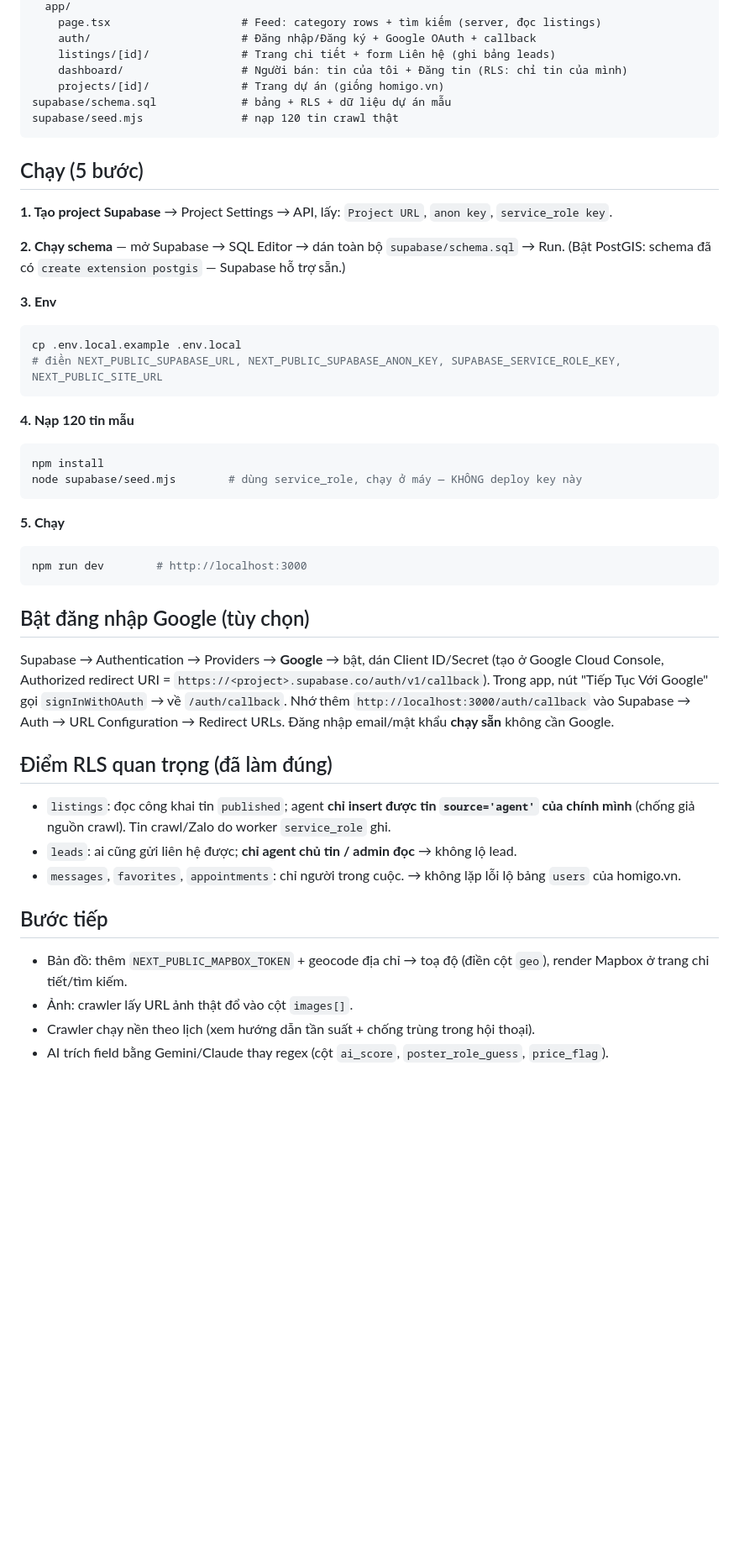
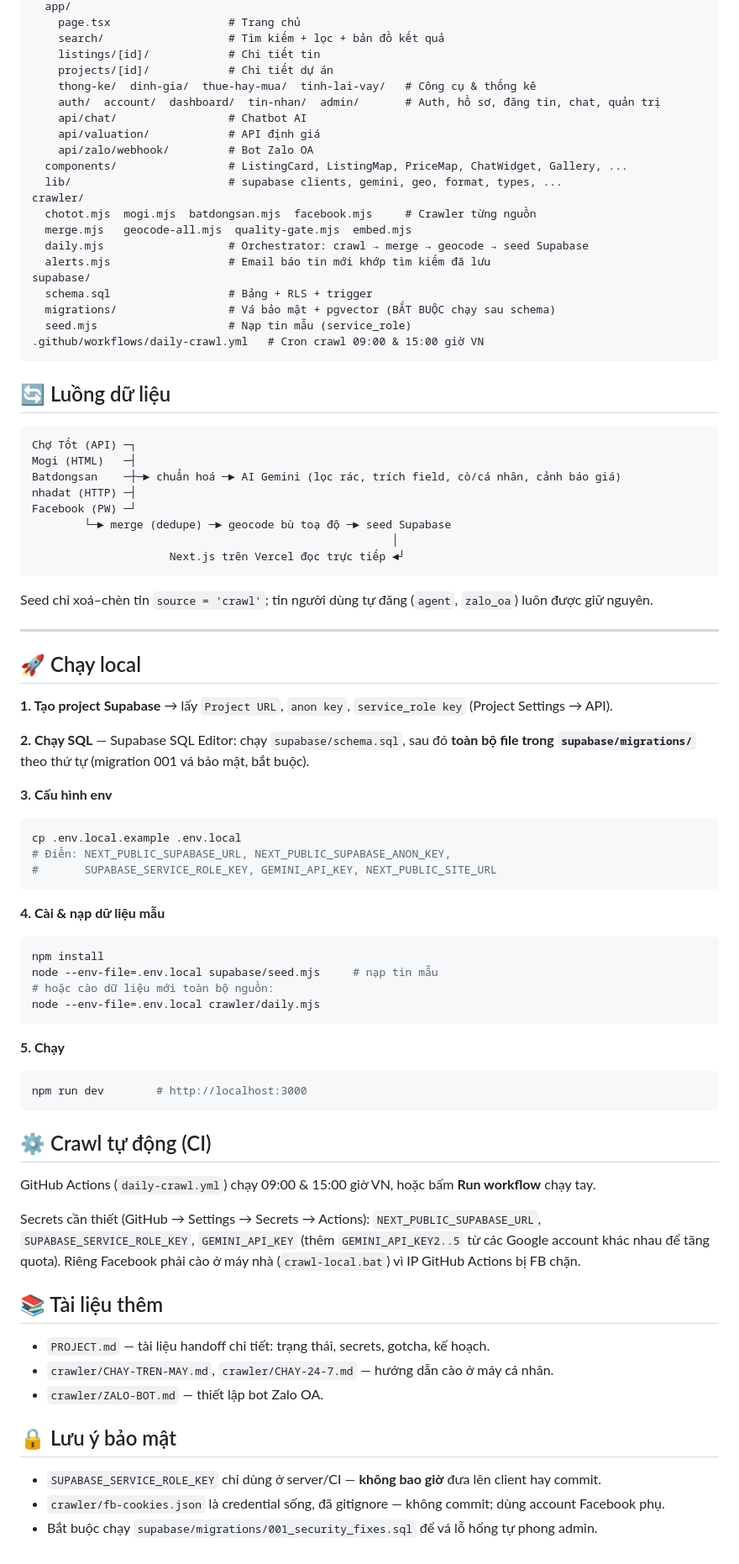
Before and after one commit to quang507/NhaDat-Radar, a Markdown page: README.md, the part around one of its changes. Shown at 84% size. GitHub-like rendering; blank space fills up the shorter version.

Commit message:
Viết lại README: giới thiệu tính năng, công nghệ, cấu trúc dự án (#42)
Claude-Session: https://claude.ai/code/session_016MXtxytsbPaL1NvKLmDRQg

Co-authored-by: Claude <noreply@anthropic.com>

````diff
--- a/README.md
+++ b/README.md
@@ -17,30 +61,63 @@ src/
   app/
-    page.tsx                    # Feed: category rows + tìm kiếm (server, đọc listings)
-    auth/                       # Đăng nhập/Đăng ký + Google OAuth + callback
-    listings/[id]/              # Trang chi tiết + form Liên hệ (ghi bảng leads)
-    dashboard/                  # Người bán: tin của tôi + Đăng tin (RLS: chỉ tin của mình)
-    projects/[id]/              # Trang dự án (giống homigo.vn)
-supabase/schema.sql             # bảng + RLS + dữ liệu dự án mẫu
-supabase/seed.mjs               # nạp 120 tin crawl thật
+    page.tsx                  # Trang chủ
+    search/                   # Tìm kiếm + lọc + bản đồ kết quả
+    listings/[id]/            # Chi tiết tin
+    projects/[id]/            # Chi tiết dự án
+    thong-ke/  dinh-gia/  thue-hay-mua/  tinh-lai-vay/   # Công cụ & thống kê
+    auth/  account/  dashboard/  tin-nhan/  admin/       # Auth, hồ sơ, đăng tin, chat, quản trị
+    api/chat/                 # Chatbot AI
+    api/valuation/            # API định giá
+    api/zalo/webhook/         # Bot Zalo OA
+  components/                 # ListingCard, ListingMap, PriceMap, ChatWidget, Gallery, ...
+  lib/                        # supabase clients, gemini, geo, format, types, ...
+crawler/
+  chotot.mjs  mogi.mjs  batdongsan.mjs  facebook.mjs     # Crawler từng nguồn
+  merge.mjs   geocode-all.mjs  quality-gate.mjs  embed.mjs
+  daily.mjs                   # Orchestrator: crawl → merge → geocode → seed Supabase
+  alerts.mjs                  # Email báo tin mới khớp tìm kiếm đã lưu
+supabase/
+  schema.sql                  # Bảng + RLS + trigger
+  migrations/                 # Vá bảo mật + pgvector (BẮT BUỘC chạy sau schema)
+  seed.mjs                    # Nạp tin mẫu (service_role)
+.github/workflows/daily-crawl.yml   # Cron crawl 09:00 & 15:00 giờ VN
 ```
 
-## Chạy (5 bước)
+## 🔄 Luồng dữ liệu
 
-**1. Tạo project Supabase** → Project Settings → API, lấy: `Project URL`, `anon key`, `service_role key`.
+```
+Chợ Tốt (API) ─┐
+Mogi (HTML)   ─┤
+Batdongsan    ─┼─► chuẩn hoá ─► AI Gemini (lọc rác, trích field, cò/cá nhân, cảnh báo giá)
+nhadat (HTTP) ─┤
+Facebook (PW) ─┘
+        └─► merge (dedupe) ─► geocode bù toạ độ ─► seed Supabase
+                                                       │
+                     Next.js trên Vercel đọc trực tiếp ◄┘
+```
 
-**2. Chạy schema** — mở Supabase → SQL Editor → dán toàn bộ `supabase/schema.sql` → Run.
-(Bật PostGIS: schema đã có `create extension postgis` — Supabase hỗ trợ sẵn.)
+Seed chỉ xoá–chèn tin `source = 'crawl'`; tin người dùng tự đăng (`agent`, `zalo_oa`) luôn được giữ nguyên.
 
-**3. Env**
+---
+
+## 🚀 Chạy local
+
+**1. Tạo project Supabase** → lấy `Project URL`, `anon key`, `service_role key` (Project Settings → API).
+
+**2. Chạy SQL** — Supabase SQL Editor: chạy `supabase/schema.sql`, sau đó **toàn bộ file trong `supabase/migrations/`** theo thứ tự (migration 001 vá bảo mật, bắt buộc).
+
+**3. Cấu hình env**
 ```bash
 cp .env.local.example .env.local
-# điền NEXT_PUBLIC_SUPABASE_URL, NEXT_PUBLIC_SUPABASE_ANON_KEY, SUPABASE_SERVICE_ROLE_KEY, NEXT_PUBLIC_SITE_URL
+# Điền: NEXT_PUBLIC_SUPABASE_URL, NEXT_PUBLIC_SUPABASE_ANON_KEY,
+#       SUPABASE_SERVICE_ROLE_KEY, GEMINI_API_KEY, NEXT_PUBLIC_SITE_URL
 ```
 
-**4. Nạp 120 tin mẫu**
+**4. Cài & nạp dữ liệu mẫu**
 ```bash
 npm install
-node supabase/seed.mjs        # dùng service_role, chạy ở máy — KHÔNG deploy key này
+node --env-file=.env.local supabase/seed.mjs     # nạp tin mẫu
+# hoặc cào dữ liệu mới toàn bộ nguồn:
+node --env-file=.env.local crawler/daily.mjs
 ```
 
 **5. Chạy**
@@ -48,18 +125,20 @@ node supabase/seed.mjs        # dùng service_role, chạy ở máy — KHÔNG d
 npm run dev        # http://localhost:3000
 ```
 
-## Bật đăng nhập Google (tùy chọn)
-Supabase → Authentication → Providers → **Google** → bật, dán Client ID/Secret (tạo ở Google Cloud Console, Authorized redirect URI = `https://<project>.supabase.co/auth/v1/callback`).
-Trong app, nút "Tiếp Tục Với Google" gọi `signInWithOAuth` → về `/auth/callback`. Nhớ thêm `http://localhost:3000/auth/callback` vào Supabase → Auth → URL Configuration → Redirect URLs.
-Đăng nhập email/mật khẩu **chạy sẵn** không cần Google.
+## ⚙️ Crawl tự động (CI)
 
-## Điểm RLS quan trọng (đã làm đúng)
-- `listings`: đọc công khai tin `published`; agent **chỉ insert được tin `source='agent'` của chính mình** (chống giả nguồn crawl). Tin crawl/Zalo do worker `service_role` ghi.
-- `leads`: ai cũng gửi liên hệ được; **chỉ agent chủ tin / admin đọc** → không lộ lead.
-- `messages`, `favorites`, `appointments`: chỉ người trong cuộc. → không lặp lỗi lộ bảng `users` của homigo.vn.
+GitHub Actions (`daily-crawl.yml`) chạy 09:00 & 15:00 giờ VN, hoặc bấm **Run workflow** chạy tay.
 
-## Bước tiếp
-- Bản đồ: thêm `NEXT_PUBLIC_MAPBOX_TOKEN` + geocode địa chỉ → toạ độ (điền cột `geo`), render Mapbox ở trang chi tiết/tìm kiếm.
-- Ảnh: crawler lấy URL ảnh thật đổ vào cột `images[]`.
-- Crawler chạy nền theo lịch (xem hướng dẫn tần suất + chống trùng trong hội thoại).
-- AI trích field bằng Gemini/Claude thay regex (cột `ai_score`, `poster_role_guess`, `price_flag`).
+Secrets cần thiết (GitHub → Settings → Secrets → Actions): `NEXT_PUBLIC_SUPABASE_URL`, `SUPABASE_SERVICE_ROLE_KEY`, `GEMINI_API_KEY` (thêm `GEMINI_API_KEY2..5` từ các Google account khác nhau để tăng quota). Riêng Facebook phải cào ở máy nhà (`crawl-local.bat`) vì IP GitHub Actions bị FB chặn.
+
+## 📚 Tài liệu thêm
+
+- `PROJECT.md` — tài liệu handoff chi tiết: trạng thái, secrets, gotcha, kế hoạch.
+- `crawler/CHAY-TREN-MAY.md`, `crawler/CHAY-24-7.md` — hướng dẫn cào ở máy cá nhân.
+- `crawler/ZALO-BOT.md` — thiết lập bot Zalo OA.
+
+## 🔒 Lưu ý bảo mật
+
+- `SUPABASE_SERVICE_ROLE_KEY` chỉ dùng ở server/CI — **không bao giờ** đưa lên client hay commit.
+- `crawler/fb-cookies.json` là credential sống, đã gitignore — không commit; dùng account Facebook phụ.
+- Bắt buộc chạy `supabase/migrations/001_security_fixes.sql` để vá lỗ hổng tự phong admin.
````
Also changed, not shown: other parts of README.md (+54 -10 lines).
